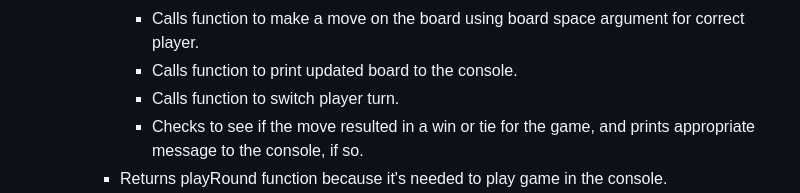
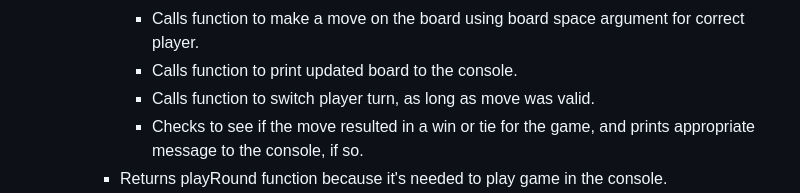
Before and after one commit to joeypizzas/odin-tic-tac-toe, a Markdown page: planning.md, the part around the change. GitHub-like rendering.

```diff
--- a/planning.md
+++ b/planning.md
@@ -36,7 +36,7 @@
             - Takes board space argument.
             - Calls function to make a move on the board using board space argument for correct player.
             - Calls function to print updated board to the console.
-            - Calls function to switch player turn.
+            - Calls function to switch player turn, as long as move was valid.
             - Checks to see if the move resulted in a win or tie for the game, and prints appropriate message to the console, if so.
         - Returns playRound function because it's needed to play game in the console.
         - IIFE
```
